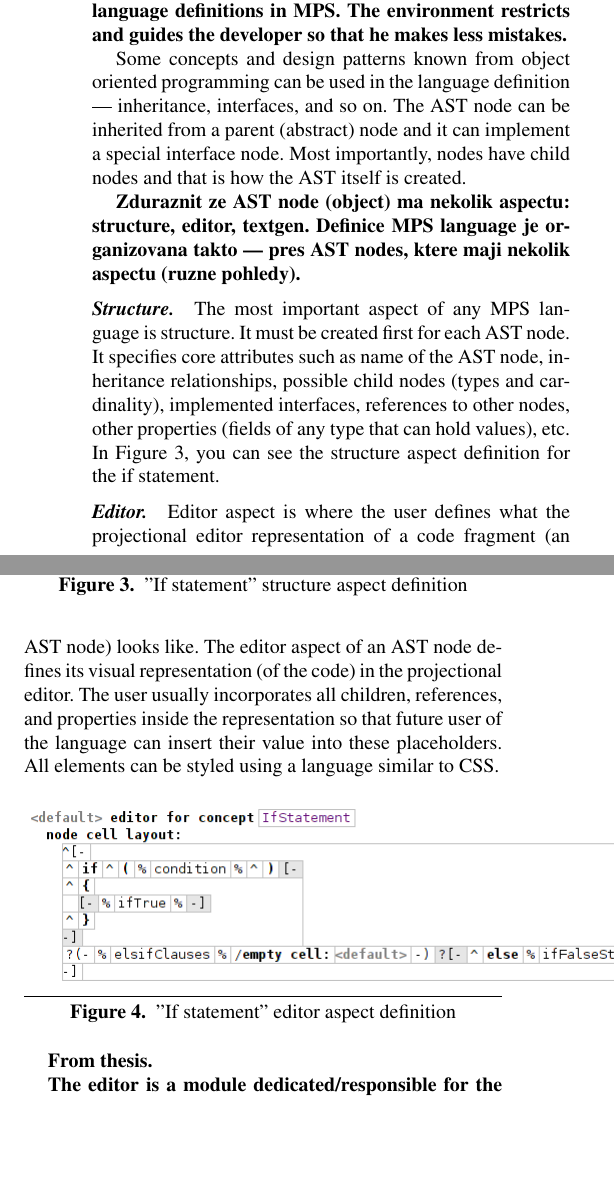
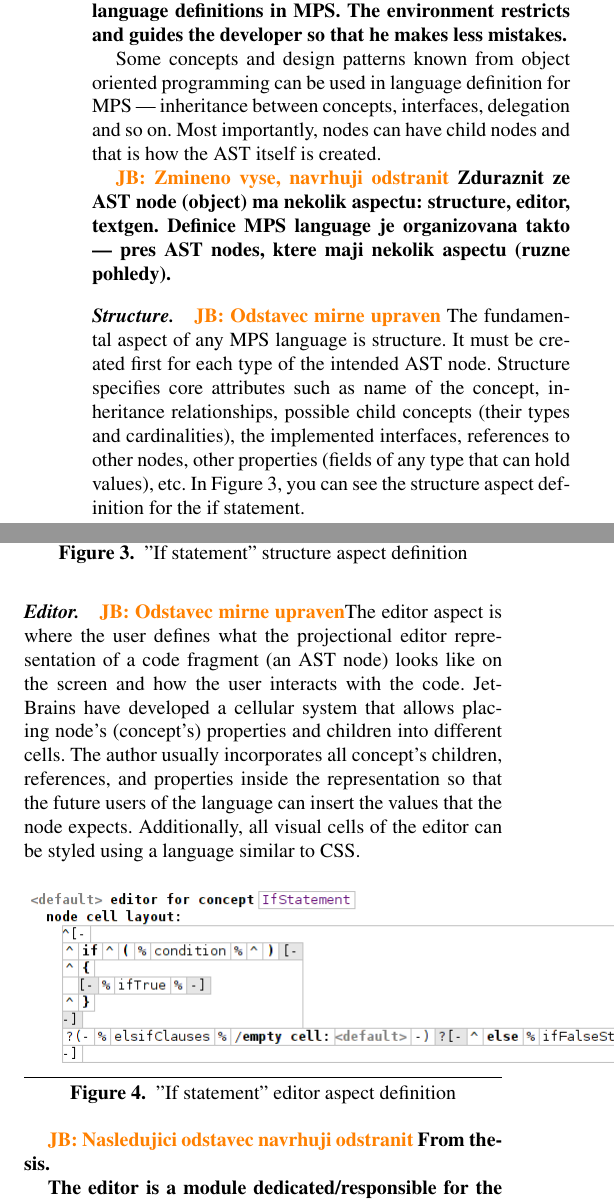
Before and after one commit to d3sformal/ingrid-paper, a LaTeX paper (paper.tex): two parts of the columns of page 4 of 18, joined at a grey line, cut so that both start at the same text, the shorter picture padded with empty space. Compiled offline with pdfLaTeX; a missing font is replaced by an installed copy or a similar font.

Commit message:
Additional edits in chapter 2 by JB

```diff
--- a/paper.tex
+++ b/paper.tex
@@ -306,15 +306,12 @@ The underlying child nodes have their own children and so on. The type of nodes
 
 \todo{Highlight the object-oriented hierarchical nature of language definitions in MPS. The environment restricts and guides the developer so that he makes less mistakes.}
 
-Some concepts and design patterns known from object oriented programming can be used in the language definition --- inheritance, interfaces, and so on.
-The AST node can be inherited from a parent (abstract) node and it can implement a special interface node.
-Most importantly, nodes have child nodes and that is how the AST itself is created.
+Some concepts and design patterns known from object oriented programming can be used in language definition for MPS --- inheritance between concepts, interfaces, delegation and so on. Most importantly, nodes can have child nodes and that is how the AST itself is created.
 
-\todo{Zduraznit ze AST node (object) ma nekolik aspectu: structure, editor, textgen. Definice MPS language je organizovana takto --- pres AST nodes, ktere maji nekolik aspectu (ruzne pohledy).}
+\JB{Zmineno vyse, navrhuji odstranit} \todo{Zduraznit ze AST node (object) ma nekolik aspectu: structure, editor, textgen. Definice MPS language je organizovana takto --- pres AST nodes, ktere maji nekolik aspectu (ruzne pohledy).}
 
 \paragraph{Structure.}
-The most important aspect of any MPS language is structure. It must be created first for each AST node.
-It specifies core attributes such as name of the AST node, inheritance relationships, possible child nodes (types and cardinality), implemented interfaces, references to other nodes, other properties (fields of any type that can hold values), etc.
+\JB{Odstavec mirne upraven} The fundamental aspect of any MPS language is structure. It must be created first for each type of the intended AST node. Structure specifies core attributes such as name of the concept, inheritance relationships, possible child concepts (their types and cardinalities), the implemented interfaces, references to other nodes, other properties (fields of any type that can hold values), etc.
 In Figure~\ref{fig:if_statement_structure}, you can see the structure aspect definition for the if statement.
 
 \begin{figure}[ht]
@@ -325,10 +322,7 @@ In Figure~\ref{fig:if_statement_structure}, you can see the structure aspect def
 \end{figure}
 
 \paragraph{Editor.}
-Editor aspect is where the user defines what the projectional editor representation of a code fragment (an AST node) looks like.
-The editor aspect of an AST node defines its visual representation (of the code) in the projectional editor.
-The user usually incorporates all children, references, and properties inside the representation so that future user of the language can insert their value into these placeholders.
-All elements can be styled using a~language similar to CSS.
+\JB{Odstavec mirne upraven}The editor aspect is where the user defines what the projectional editor representation of a code fragment (an AST node) looks like on the screen and how the user interacts with the code. JetBrains have developed a cellular system that allows placing node's (concept's) properties and children into different cells. The author usually incorporates all concept's children, references, and properties inside the representation so that the future users of the language can insert the values that the node expects. Additionally, all visual cells of the editor can be styled using a~language similar to CSS.
 
 \begin{figure}[ht]
 	\centering
@@ -337,6 +331,7 @@ All elements can be styled using a~language similar to CSS.
 	\label{fig:if_editor_definition}
 \end{figure}
 
+\JB{Nasledujici odstavec navrhuji odstranit}
 \todo{From thesis.
 
 The editor is a module dedicated/responsible for the definition of appearance of an AST node (concept).
```
Also changed, not shown: paper.tex (7 more changed lines).
